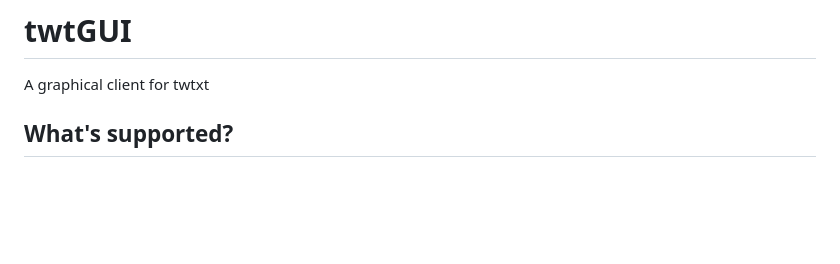
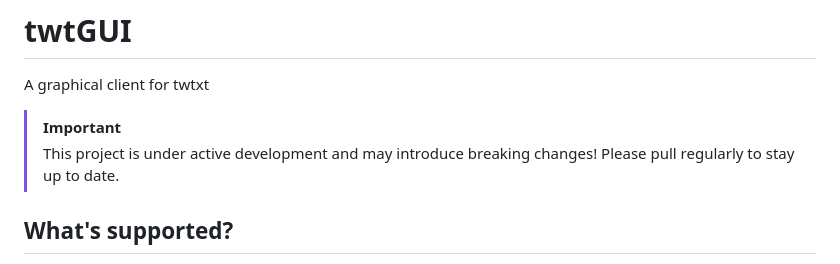
Before and after one commit to taxevaiden/twtGUI, a Markdown page: README.md, the part around the change. GitHub-like rendering; blank space fills up the shorter version.

Commit message:
even more redme notes

```diff
--- a/README.md
+++ b/README.md
@@ -5,6 +5,9 @@
 # twtGUI
 
 A graphical client for twtxt
+
+> [!IMPORTANT]
+> This project is under active development and may introduce breaking changes! Please pull regularly to stay up to date.
 
 ## What's supported?
 
```
